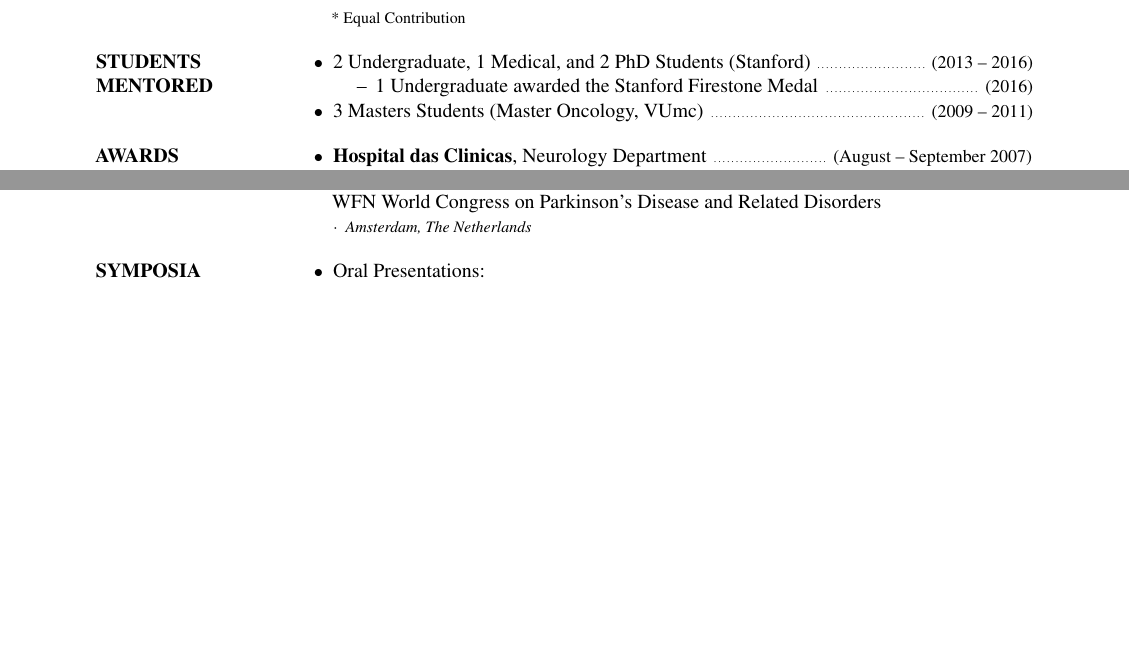
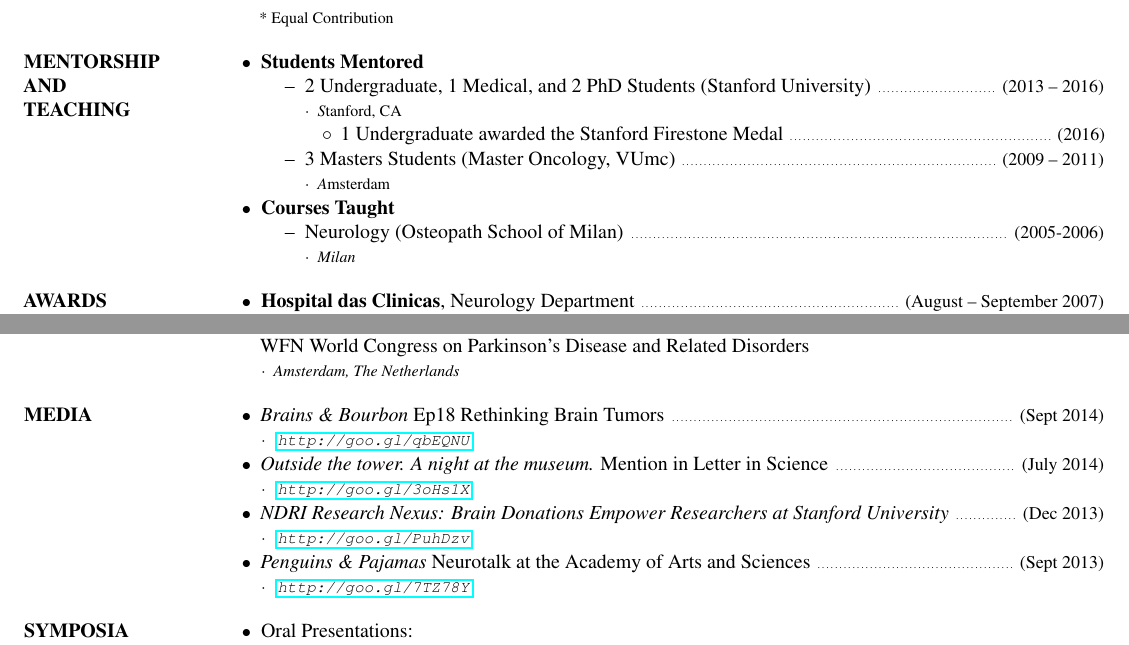
Before and after one commit to nick-codes/caretti-md.github.io, a LaTeX CV (cv.tex): two parts of pages 2 and 3 of 3 before the commit and two parts of pages 2 and 3 of 4 after it, joined at a grey line, cut so that both start at the same text, the shorter picture padded with empty space. Compiled offline with pdfLaTeX.

Commit message:
Add teaching and media. Widen the page.

```diff
--- a/cv.tex
+++ b/cv.tex
@@ -3,7 +3,12 @@
 %\usepackage{helvetica} % uses helvetica postscript font (download helvetica.sty)
 %\usepackage{newcent}   % uses new century schoolbook postscript font
 
-%\usepackage[letterpaper, margin=0.75in]{geometry}
+\oddsidemargin -.5in
+\evensidemargin -.5in
+\addtolength{\textwidth}{1.0in}
+%\usepackage[letterpaper, margin=0.5in]{geometry}
+
+\usepackage{hyperref}
 
 \newcommand{\superscript}[1]{\ensuremath{^{\textrm{#1}}}}
 \newcommand{\subscript}[1]{\ensuremath{_{\textrm{#1}}}}
@@ -162,16 +167,31 @@
 \end{enumerate}
 }
 
-\section{STUDENTS \\ MENTORED}
+\section{MENTORSHIP \\ AND \\ TEACHING}
 \begin{itemize}
-\item 2 Undergraduate, 1 Medical, and 2 PhD Students (Stanford) \datestyle{2013 -- 2016}
-  \begin{itemize}
-  \item 1 Undergraduate awarded the Stanford Firestone Medal \datestyle{2016}
-  \end{itemize}
-\item 3 Masters Students (Master Oncology, VUmc)  \datestyle{2009 -- 2011}
+  \item {
+    {\bf Students Mentored}
+    \begin{itemize}
+      \item 2 Undergraduate, 1 Medical, and 2 PhD Students (Stanford University) \datestyle{2013 -- 2016} \\
+        {\placestyle Stanford, CA}
+        \begin{itemize}
+          \item 1 Undergraduate awarded the Stanford Firestone Medal \datestyle{2016}
+        \end{itemize}
+      \item 3 Masters Students (Master Oncology, VUmc)  \datestyle{2009 -- 2011} \\
+        {\placestyle Amsterdam}
+    \end{itemize}
+  }
+  \item {
+    {\bf Courses Taught}
+    \begin{itemize}
+      \item Neurology (Osteopath School of Milan) \datestyle{2005-2006} \\
+        {\placestyle{Milan}}
+    \end{itemize}
+  }
+
 \end{itemize}
 
-\section{AWARDS \\ FOR \\ INTERNATIONAL \\ INTERNSHIPS}
+\section{AWARDS \\ FOR \\ INTERNATIONAL INTERNSHIPS}
 \begin{itemize}
 \item {\bf Hospital das Clinicas}, Neurology Department \datestyle{August -- September 2007} \\
   { \placestyle{Belo Horizonte, Brazil} } \\
@@ -192,6 +212,18 @@
 \item \emph{Travel Award} \datestyle{December 2007} \\
     {WFN World Congress on Parkinson's Disease and Related Disorders}  \\
     { \placestyle{Amsterdam, The Netherlands} }
+\end{itemize}
+
+\section{MEDIA}
+\begin{itemize}
+\item \emph{Brains \& Bourbon} Ep18 Rethinking Brain Tumors \datestyle{Sept 2014} \\
+  {\placestyle{ \url{http://goo.gl/qbEQNU}}}
+\item \emph{Outside the tower. A night at the museum.} Mention in Letter in Science \datestyle{July 2014} \\
+  {\placestyle{ \url{http://goo.gl/3oHs1X}}}
+\item \emph{NDRI Research Nexus: Brain Donations Empower Researchers at Stanford University} \datestyle{Dec 2013}\\
+  {\placestyle{ \url{http://goo.gl/PuhDzv}}}
+\item \emph{Penguins \& Pajamas} Neurotalk at the Academy of Arts and Sciences \datestyle{Sept 2013} \\
+  {\placestyle{ \url{http://goo.gl/7TZ78Y}}}
 \end{itemize}
 
 \section{SYMPOSIA \\ AND \\ CONGRESSES}
```
Also changed, not shown: cv.tex (5 more changed lines).
